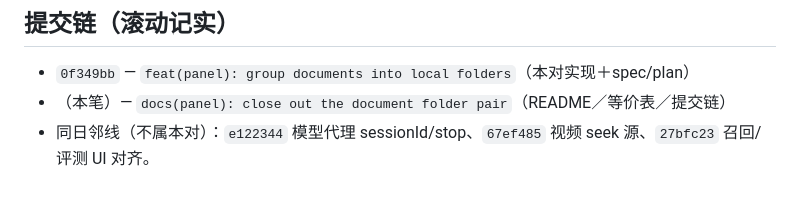
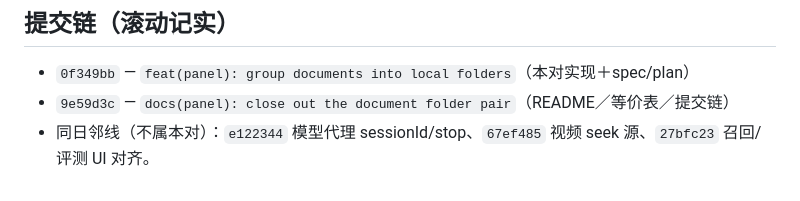
Before and after one commit to chenzhiya77/dsh-harness-rag, a Markdown page: docs/plans/2026-10-22-doc-folders-plan.md, the part around the change. Drawn GitHub-style.

Commit message:
docs(panel): backfill the doc close-out commit hash

```diff
--- a/docs/plans/2026-10-22-doc-folders-plan.md
+++ b/docs/plans/2026-10-22-doc-folders-plan.md
@@ -157,5 +157,5 @@
 ## 提交链（滚动记实）
 
 - `0f349bb` — `feat(panel): group documents into local folders`（本对实现＋spec/plan）
-- （本笔）— `docs(panel): close out the document folder pair`（README／等价表／提交链）
+- `9e59d3c` — `docs(panel): close out the document folder pair`（README／等价表／提交链）
 - 同日邻线（不属本对）：`e122344` 模型代理 sessionId/stop、`67ef485` 视频 seek 源、`27bfc23` 召回/评测 UI 对齐。
```
